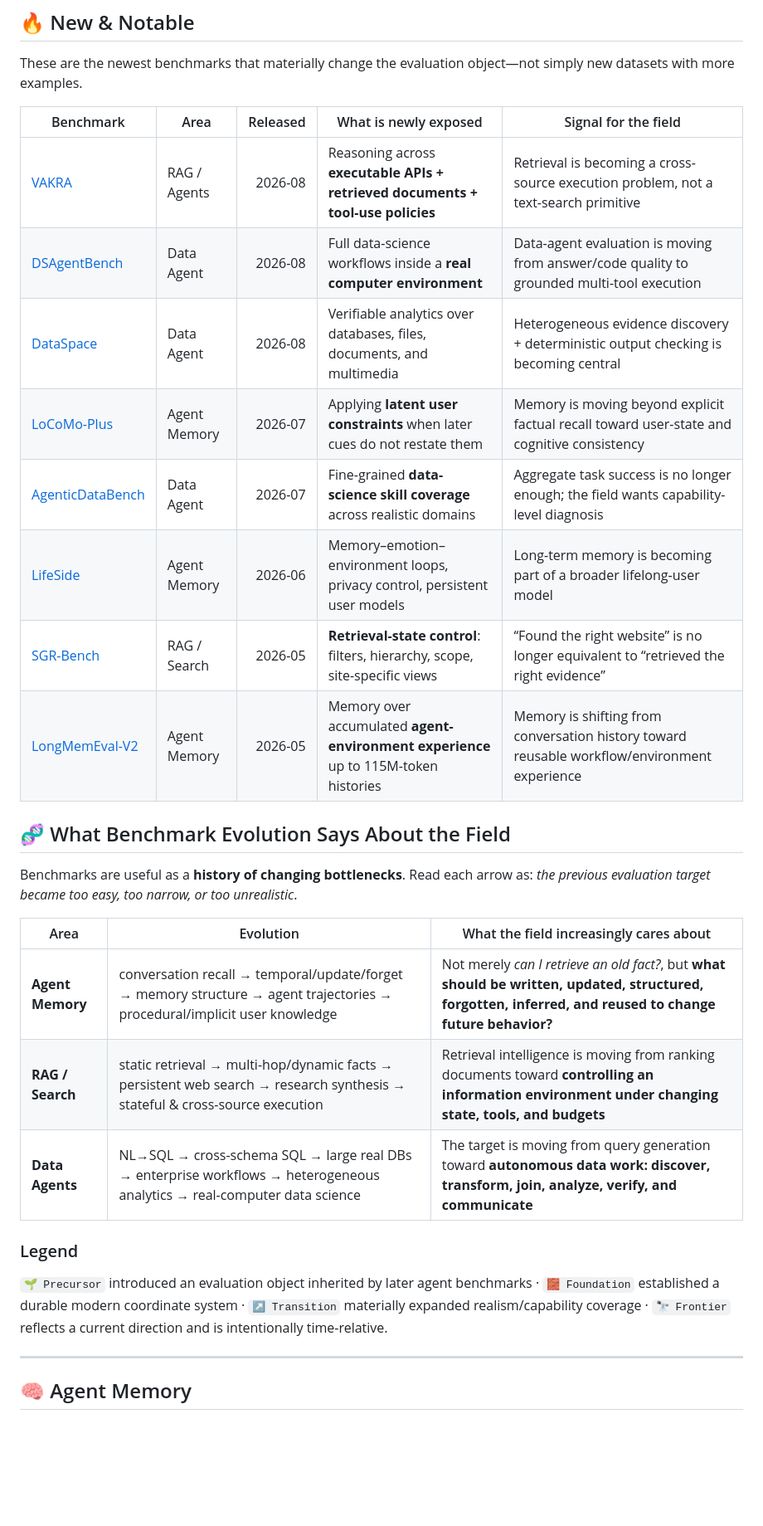
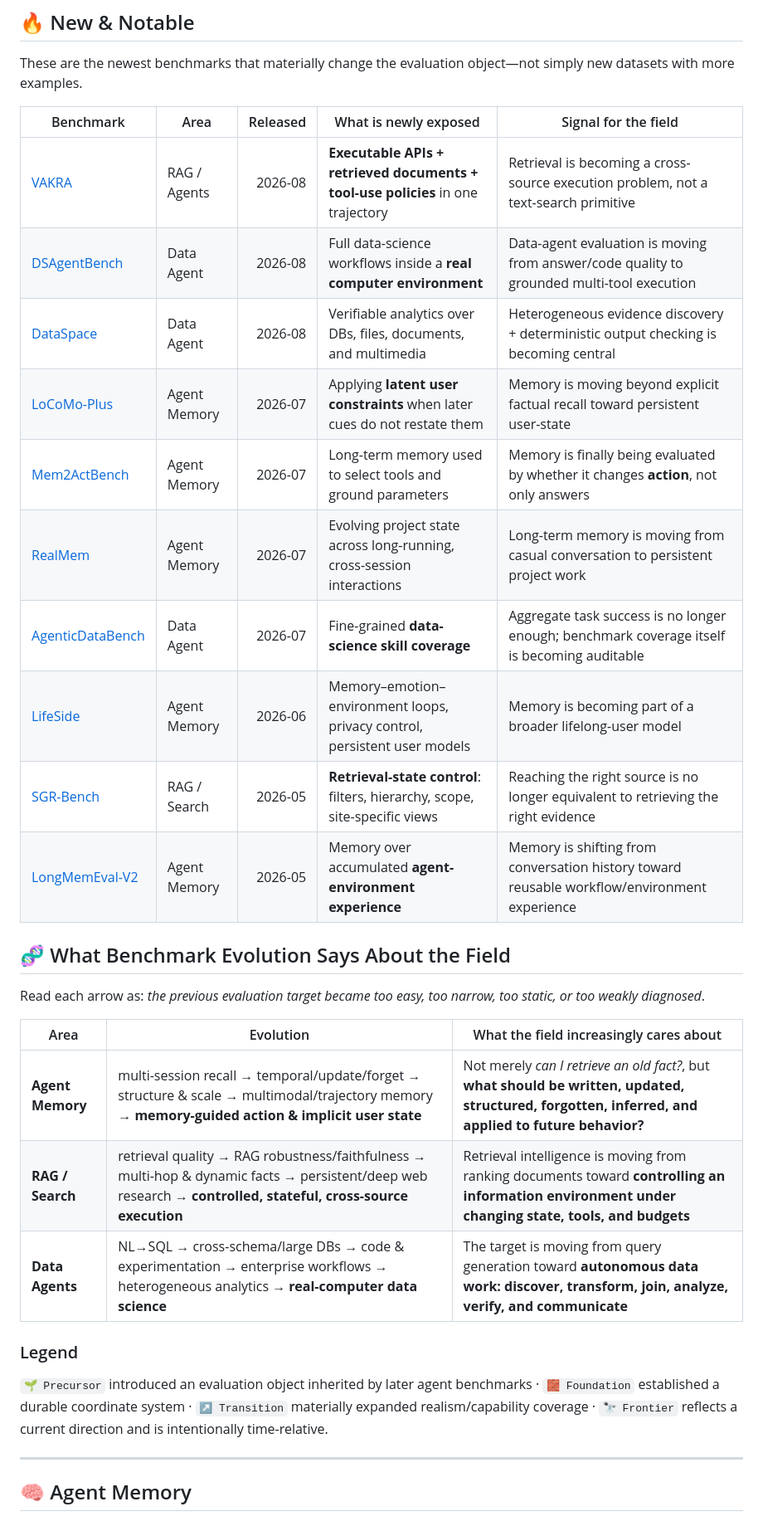
Before and after one commit to H20Zhang/Agent-Benchmark-Radar, a Markdown page: README.md, the part around one of its changes. Shown at 83% size. Drawn GitHub-style; blank space fills up the shorter version.

```diff
--- a/README.md
+++ b/README.md
@@ -18,28 +18,30 @@ These are the newest benchmarks that materially change the evaluation object—n
 
 | Benchmark | Area | Released | What is newly exposed | Signal for the field |
 |---|---|---:|---|---|
-| [VAKRA](https://arxiv.org/abs/2608.12282) | RAG / Agents | 2026-08 | Reasoning across **executable APIs + retrieved documents + tool-use policies** | Retrieval is becoming a cross-source execution problem, not a text-search primitive |
+| [VAKRA](https://arxiv.org/abs/2608.12282) | RAG / Agents | 2026-08 | **Executable APIs + retrieved documents + tool-use policies** in one trajectory | Retrieval is becoming a cross-source execution problem, not a text-search primitive |
 | [DSAgentBench](https://arxiv.org/abs/2608.10366) | Data Agent | 2026-08 | Full data-science workflows inside a **real computer environment** | Data-agent evaluation is moving from answer/code quality to grounded multi-tool execution |
-| [DataSpace](https://arxiv.org/abs/2608.03451) | Data Agent | 2026-08 | Verifiable analytics over databases, files, documents, and multimedia | Heterogeneous evidence discovery + deterministic output checking is becoming central |
-| [LoCoMo-Plus](https://aclanthology.org/2026.acl-long.1150/) | Agent Memory | 2026-07 | Applying **latent user constraints** when later cues do not restate them | Memory is moving beyond explicit factual recall toward user-state and cognitive consistency |
-| [AgenticDataBench](https://arxiv.org/abs/2607.01647) | Data Agent | 2026-07 | Fine-grained **data-science skill coverage** across realistic domains | Aggregate task success is no longer enough; the field wants capability-level diagnosis |
-| [LifeSide](https://arxiv.org/abs/2606.04660) | Agent Memory | 2026-06 | Memory–emotion–environment loops, privacy control, persistent user models | Long-term memory is becoming part of a broader lifelong-user model |
-| [SGR-Bench](https://arxiv.org/abs/2605.22219) | RAG / Search | 2026-05 | **Retrieval-state control**: filters, hierarchy, scope, site-specific views | “Found the right website” is no longer equivalent to “retrieved the right evidence” |
-| [LongMemEval-V2](https://arxiv.org/abs/2605.12493) | Agent Memory | 2026-05 | Memory over accumulated **agent-environment experience** up to 115M-token histories | Memory is shifting from conversation history toward reusable workflow/environment experience |
+| [DataSpace](https://arxiv.org/abs/2608.03451) | Data Agent | 2026-08 | Verifiable analytics over DBs, files, documents, and multimedia | Heterogeneous evidence discovery + deterministic output checking is becoming central |
+| [LoCoMo-Plus](https://aclanthology.org/2026.acl-long.1150/) | Agent Memory | 2026-07 | Applying **latent user constraints** when later cues do not restate them | Memory is moving beyond explicit factual recall toward persistent user-state |
+| [Mem2ActBench](https://aclanthology.org/2026.acl-long.370/) | Agent Memory | 2026-07 | Long-term memory used to select tools and ground parameters | Memory is finally being evaluated by whether it changes **action**, not only answers |
+| [RealMem](https://aclanthology.org/2026.findings-acl.703/) | Agent Memory | 2026-07 | Evolving project state across long-running, cross-session interactions | Long-term memory is moving from casual conversation to persistent project work |
+| [AgenticDataBench](https://arxiv.org/abs/2607.01647) | Data Agent | 2026-07 | Fine-grained **data-science skill coverage** | Aggregate task success is no longer enough; benchmark coverage itself is becoming auditable |
+| [LifeSide](https://arxiv.org/abs/2606.04660) | Agent Memory | 2026-06 | Memory–emotion–environment loops, privacy control, persistent user models | Memory is becoming part of a broader lifelong-user model |
+| [SGR-Bench](https://arxiv.org/abs/2605.22219) | RAG / Search | 2026-05 | **Retrieval-state control**: filters, hierarchy, scope, site-specific views | Reaching the right source is no longer equivalent to retrieving the right evidence |
+| [LongMemEval-V2](https://arxiv.org/abs/2605.12493) | Agent Memory | 2026-05 | Memory over accumulated **agent-environment experience** | Memory is shifting from conversation history toward reusable workflow/environment experience |
 
 ## 🧬 What Benchmark Evolution Says About the Field
 
-Benchmarks are useful as a **history of changing bottlenecks**. Read each arrow as: *the previous evaluation target became too easy, too narrow, or too unrealistic*.
+Read each arrow as: *the previous evaluation target became too easy, too narrow, too static, or too weakly diagnosed*.
 
 | Area | Evolution | What the field increasingly cares about |
 |---|---|---|
-| **Agent Memory** | conversation recall → temporal/update/forget → memory structure → agent trajectories → procedural/implicit user knowledge | Not merely *can I retrieve an old fact?*, but **what should be written, updated, structured, forgotten, inferred, and reused to change future behavior?** |
-| **RAG / Search** | static retrieval → multi-hop/dynamic facts → persistent web search → research synthesis → stateful & cross-source execution | Retrieval intelligence is moving from ranking documents toward **controlling an information environment under changing state, tools, and budgets** |
-| **Data Agents** | NL→SQL → cross-schema SQL → large real DBs → enterprise workflows → heterogeneous analytics → real-computer data science | The target is moving from query generation toward **autonomous data work: discover, transform, join, analyze, verify, and communicate** |
+| **Agent Memory** | multi-session recall → temporal/update/forget → structure & scale → multimodal/trajectory memory → **memory-guided action & implicit user state** | Not merely *can I retrieve an old fact?*, but **what should be written, updated, structured, forgotten, inferred, and applied to future behavior?** |
+| **RAG / Search** | retrieval quality → RAG robustness/faithfulness → multi-hop & dynamic facts → persistent/deep web research → **controlled, stateful, cross-source execution** | Retrieval intelligence is moving from ranking documents toward **controlling an information environment under changing state, tools, and budgets** |
+| **Data Agents** | NL→SQL → cross-schema/large DBs → code & experimentation → enterprise workflows → heterogeneous analytics → **real-computer data science** | The target is moving from query generation toward **autonomous data work: discover, transform, join, analyze, verify, and communicate** |
 
 ### Legend
 
-`🌱 Precursor` introduced an evaluation object inherited by later agent benchmarks · `🧱 Foundation` established a durable modern coordinate system · `↗ Transition` materially expanded realism/capability coverage · `🔭 Frontier` reflects a current direction and is intentionally time-relative.
+`🌱 Precursor` introduced an evaluation object inherited by later agent benchmarks · `🧱 Foundation` established a durable coordinate system · `↗ Transition` materially expanded realism/capability coverage · `🔭 Frontier` reflects a current direction and is intentionally time-relative.
 
 ---
 
```
Also changed, not shown: other parts of README.md (+61 -47 lines).
